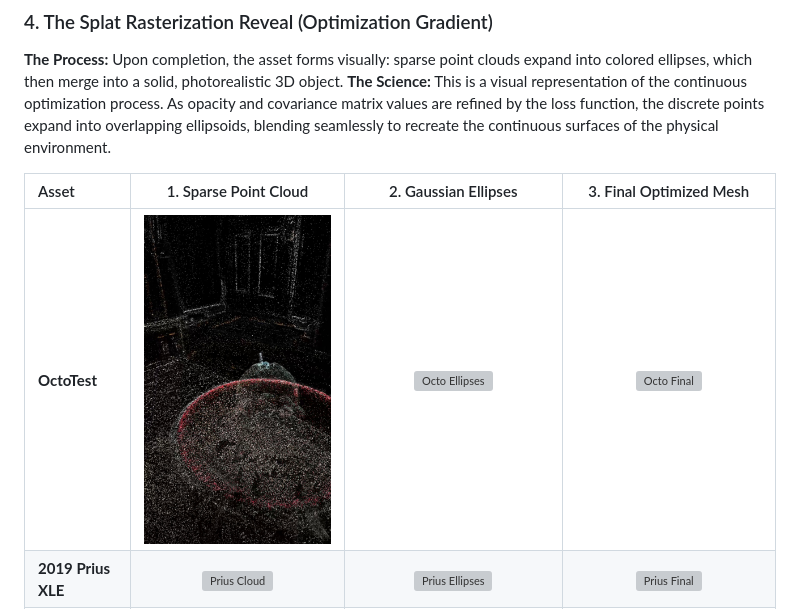
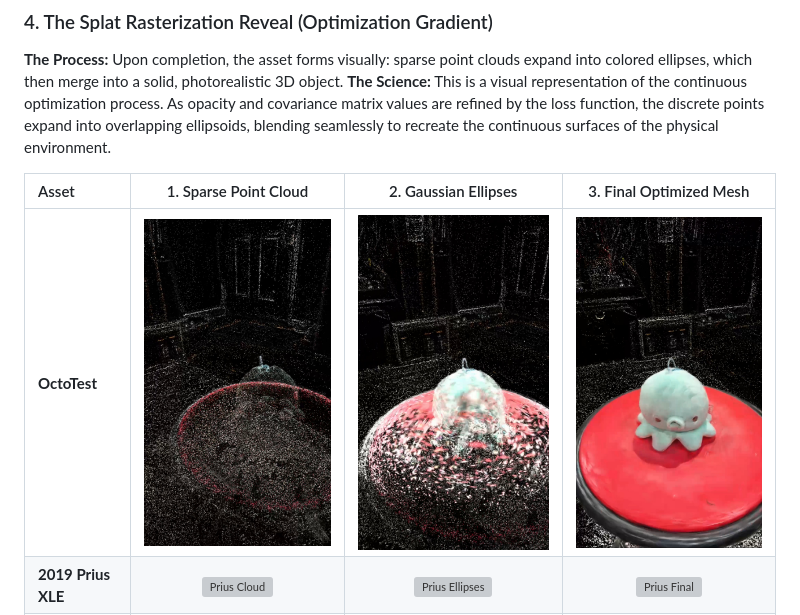
Before and after one commit to MichaelNguyenz229/gaussian-splatting-eval, a Markdown page: README.md, the part around the change. Drawn GitHub-style; grey boxes are pictures that could not be loaded.

Commit message:
fixing up readme

```diff
--- a/README.md
+++ b/README.md
@@ -47,6 +47,6 @@ Here is the step-by-step breakdown of the capture and training process used for
 
 | Asset | 1. Sparse Point Cloud | 2. Gaussian Ellipses | 3. Final Optimized Mesh |
 | :--- | :---: | :---: | :---: |
-| **OctoTest** | ![Octo Cloud](images/octo_cloud.jpg) | ![Octo Ellipses](images/octo_ellipses.png) | ![Octo Final](images/octo_final.png) |
+| **OctoTest** | ![Octo Cloud](images/octo_cloud.jpg) | ![Octo Ellipses](images/octo_ellipses.jpg) | ![Octo Final](images/octo_final.jpg) |
 | **2019 Prius XLE** | ![Prius Cloud](images/prius_cloud.jpg) | ![Prius Ellipses](images/prius_ellipses.jpg) | ![Prius Final](images/prius_final.jpg) |
 | **Tesla Optimus** | ![Optimus Cloud](images/optimus_cloud.jpg) | ![Optimus Ellipses](images/optimus_ellipses.jpg) | ![Optimus Final](images/optimus_final.jpg) |
```
